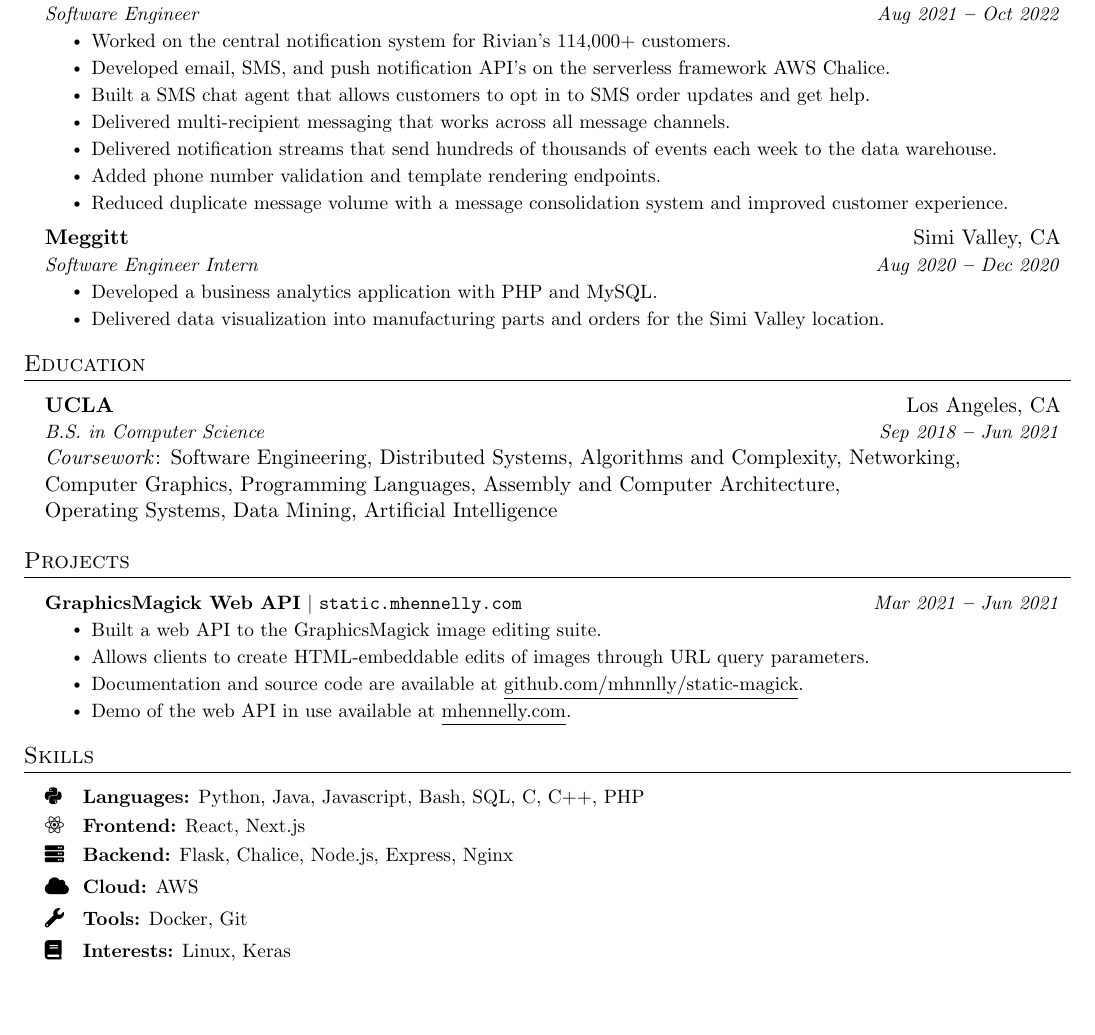
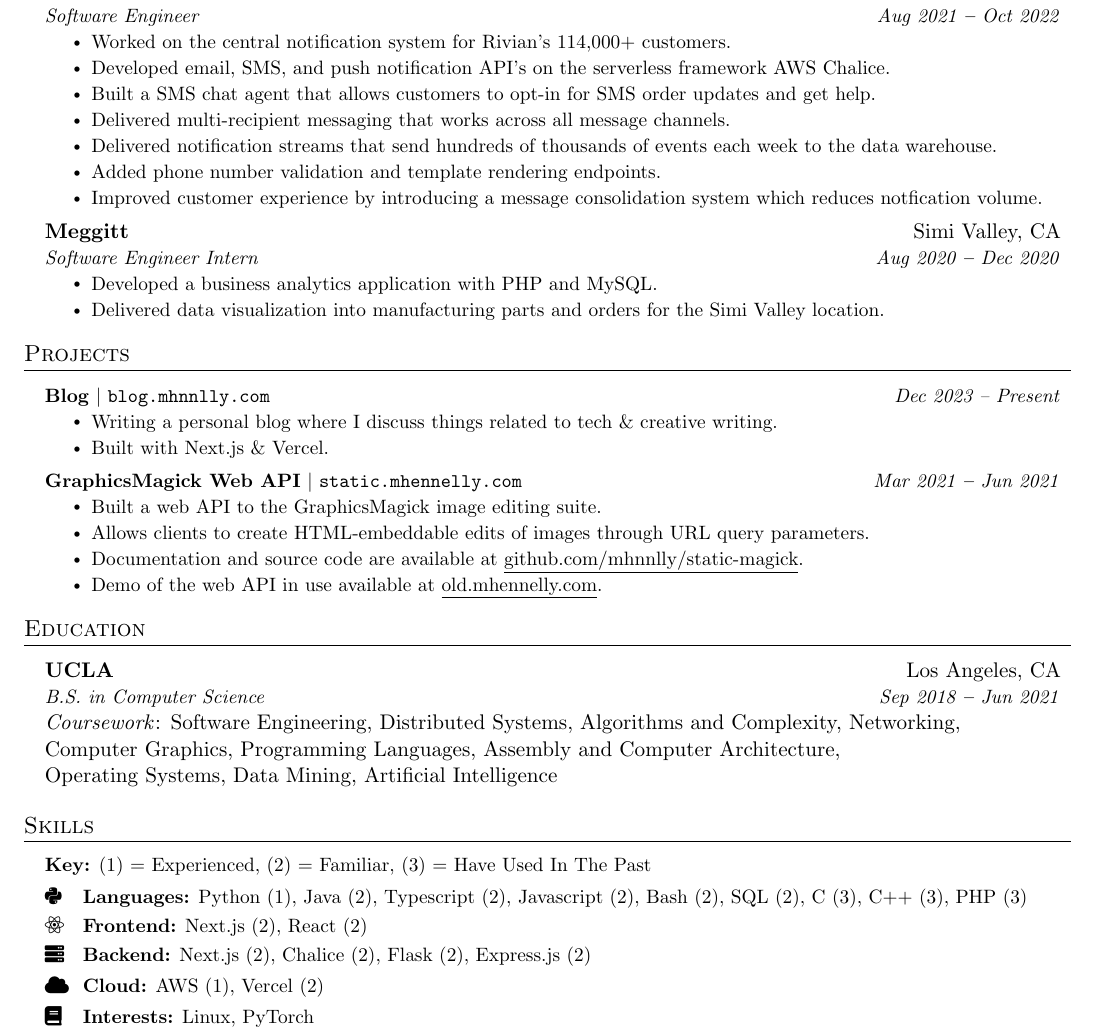
Before and after one commit to mhnnlly/resume, a LaTeX CV (MichaelHennellyResume.tex): part of the page, cut so that both start at the same text, the shorter picture padded with empty space. Compiled offline with pdfLaTeX.

Commit message:
thinking its much better

```diff
--- a/MichaelHennellyResume.tex
+++ b/MichaelHennellyResume.tex
@@ -176,11 +176,11 @@
         \resumeItemListStart
             \resumeItem{Worked on the central notification system for Rivian's 114,000+ customers.}
             \resumeItem{Developed email, SMS, and push notification API's on the serverless framework AWS Chalice.}
-            \resumeItem{Built a SMS chat agent that allows customers to opt in to SMS order updates and get help.}
+            \resumeItem{Built a SMS chat agent that allows customers to opt-in for SMS order updates and get help.}
             \resumeItem{Delivered multi-recipient messaging that works across all message channels.}
             \resumeItem{Delivered notification streams that send hundreds of thousands of events each week to the data warehouse.}
             \resumeItem{Added phone number validation and template rendering endpoints.}
-            \resumeItem{Reduced duplicate message volume with a message consolidation system and improved customer experience.}
+            \resumeItem{Improved customer experience by introducing a message consolidation system which reduces notfication volume.}
         \resumeItemListEnd
 
     \resumeSubheading
@@ -193,6 +193,29 @@
 
   \resumeSubHeadingListEnd
 
+  %----------- PROJECTS -----------
+
+\section{Projects}
+    \vspace{3pt}
+    \resumeSubHeadingListStart
+
+    \resumeProjectHeading
+    	{\textbf{Blog} $|$ \href{https://blog.mhnnlly.com}{\texttt{blog.mhnnlly.com}}}{\small{\textit{Dec 2023 -- Present}}}
+    	\resumeItemListStart
+    		\resumeItem{Writing a personal blog where I discuss things related to tech \& creative writing.}
+    		\resumeItem{Built with Next.js \& Vercel.}
+    	\resumeItemListEnd
+
+      \resumeProjectHeading
+        {\textbf{GraphicsMagick Web API} $|$ \href{https://static.mhennelly.com}{\texttt{static.mhennelly.com}}}{\small{\textit{Mar 2021 \textbf{--} Jun 2021}}}
+          \resumeItemListStart
+            \resumeItem{Built a web API to the GraphicsMagick image editing suite.}
+            \resumeItem{Allows clients to create HTML-embeddable edits of images through URL query parameters.}
+            \resumeItem{Documentation and source code are available at \href{https://github.com/mhnnlly/static-magick}{\underline{github.com/mhnnlly/static-magick}}.}
+            \resumeItem{Demo of the web API in use available at \href{https://old.mhennelly.com}{\underline{old.mhennelly.com}}.}
+          \resumeItemListEnd
+
+    \resumeSubHeadingListEnd
 
 %----------- EDUCATION -----------
 
@@ -208,40 +231,25 @@
   \resumeSubHeadingListEnd
 
 
-%----------- PROJECTS -----------
+%----------- SKILLS -----------
 
-\section{Projects}
-    \vspace{3pt}
-    \resumeSubHeadingListStart
-
-      \resumeProjectHeading
-        {\textbf{GraphicsMagick Web API} $|$ \href{https://static.mhennelly.com}{\texttt{static.mhennelly.com}}}{\small{\textit{Mar 2021 \textbf{--} Jun 2021}}}
-          \resumeItemListStart
-            \resumeItem{Built a web API to the GraphicsMagick image editing suite.}
-            \resumeItem{Allows clients to create HTML-embeddable edits of images through URL query parameters.}
-            \resumeItem{Documentation and source code are available at \href{https://github.com/mhnnlly/static-magick}{\underline{github.com/mhnnlly/static-magick}}.}
-            \resumeItem{Demo of the web API in use available at \href{https://www.mhennelly.com}{\underline{mhennelly.com}}.}
-          \resumeItemListEnd
-
-    \resumeSubHeadingListEnd
-
-%----------- SKILLS -----------
 
 \section{Skills}
   \vspace{2pt}
   \resumeSubHeadingListStart
     \small{\item{
-        \faSkill{Python} \textbf{ Languages:}{ Python, Java, Javascript, Bash, SQL, C, C++, PHP } \\ \vspace{3pt}
 
-        \faSkill{React} \textbf{ Frontend:}{ React, Next.js } \\ \vspace{3pt}
+		\textbf{Key:} (1) = Experienced, (2) = Familiar, (3) = Have Used In The Past
 
-        \faSkill{Server} \textbf{ Backend:}{ Flask, Chalice, Node.js, Express, Nginx }
+        \faSkill{Python} \textbf{ Languages:}{ Python (1), Java (2), Typescript (2), Javascript (2), Bash (2), SQL (2), C (3), C++ (3), PHP (3) } \\ \vspace{3pt}
 
-        \faSkill{Cloud} \textbf{ Cloud:}{ AWS }
+        \faSkill{React} \textbf{ Frontend:}{ Next.js (2), React (2) } \\ \vspace{3pt}
 
-        \faSkill{Wrench} \textbf{ Tools:}{ Docker, Git }
+        \faSkill{Server} \textbf{ Backend:}{ Next.js (2), Chalice (2), Flask (2), Express.js (2) }
 
-        \faSkill{Book} \textbf{ Interests:}{ Linux, Keras }
+        \faSkill{Cloud} \textbf{ Cloud:}{ AWS (1), Vercel (2) }
+
+        \faSkill{Book} \textbf{ Interests:}{ Linux, PyTorch }
     }}
   \resumeSubHeadingListEnd
 
```
